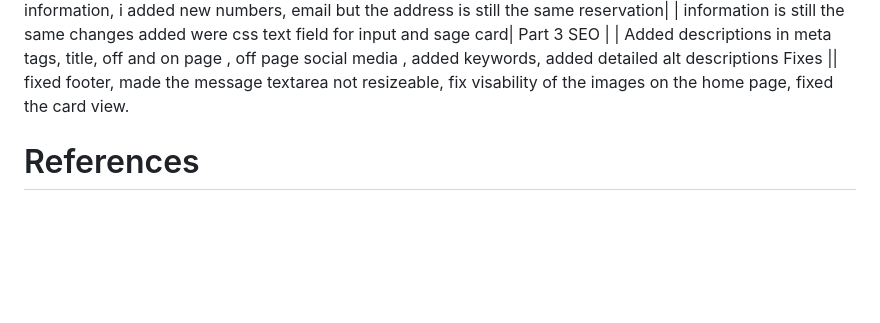
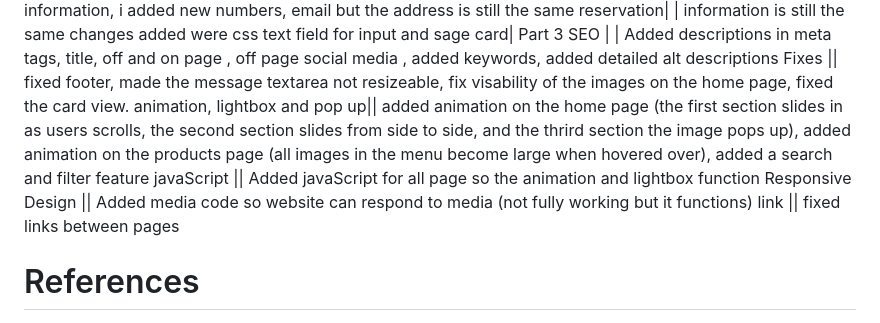
Before and after one commit to luyandamnisi1010-beep/ST10518910_Luyanda_Owethu_Mnisi_WEDE5020_POE, a Markdown page: readme.md, the part around the change. Rendered like a GitHub page; blank space fills up the shorter version.

```diff
--- a/readme.md
+++ b/readme.md
@@ -92,6 +92,10 @@ reservation| | information is still the same changes added were css text field f
  Part 3
  SEO | | Added descriptions in meta tags, title, off and on page , off page social media , added keywords, added detailed alt descriptions
  Fixes || fixed footer, made the message textarea not resizeable, fix visability of the images on the home page, fixed the card view.
+ animation, lightbox and pop up|| added animation on the home page (the first section slides in as users scrolls, the second section slides from side to side, and the thrird section the image pops up), added animation on the products page (all images in the menu become large when hovered over), added a search and filter feature
+ javaScript || Added javaScript for all page so the animation and lightbox function
+ Responsive Design || Added media code so website can respond to media (not fully working but it functions)
+ link || fixed links between pages
 
 
 
```
